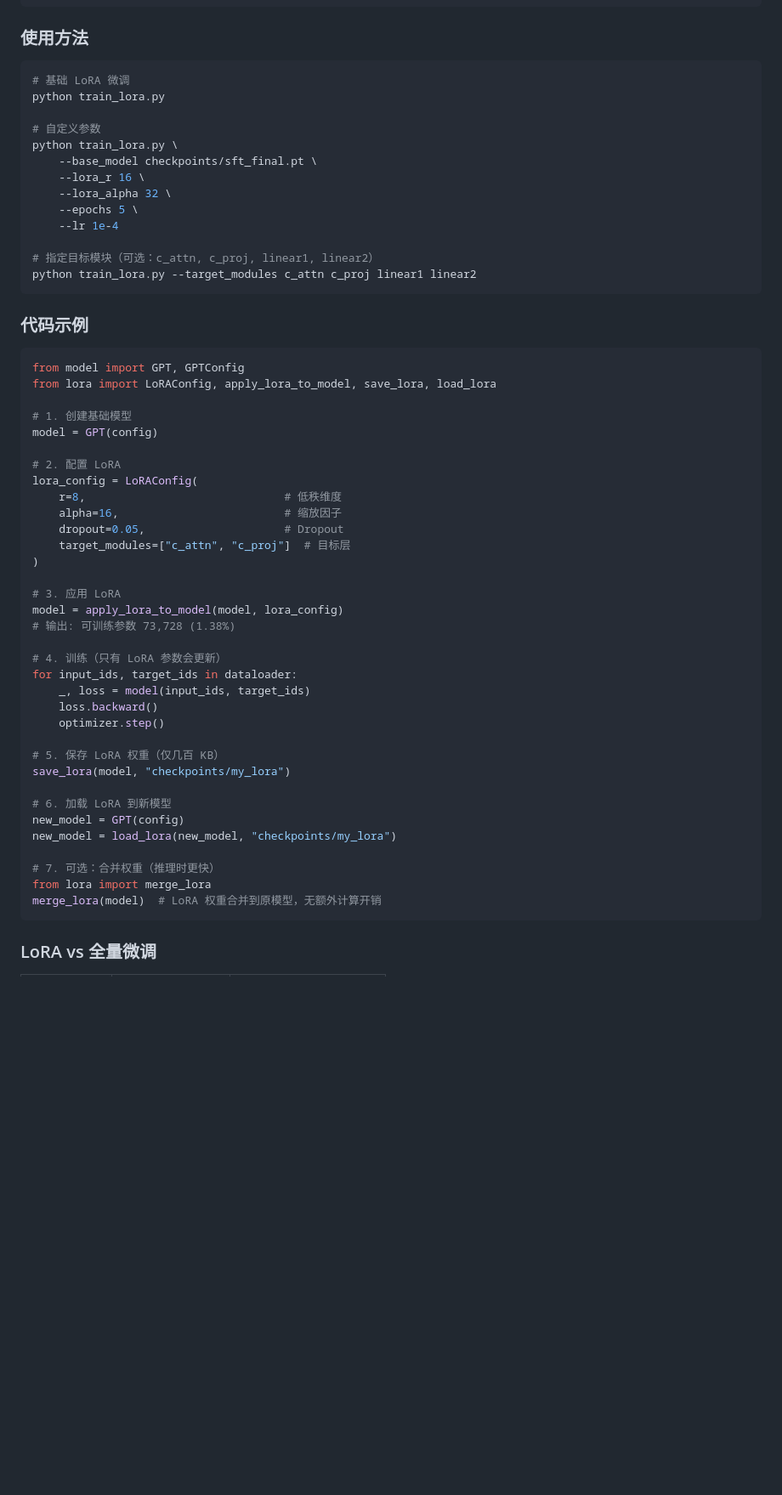
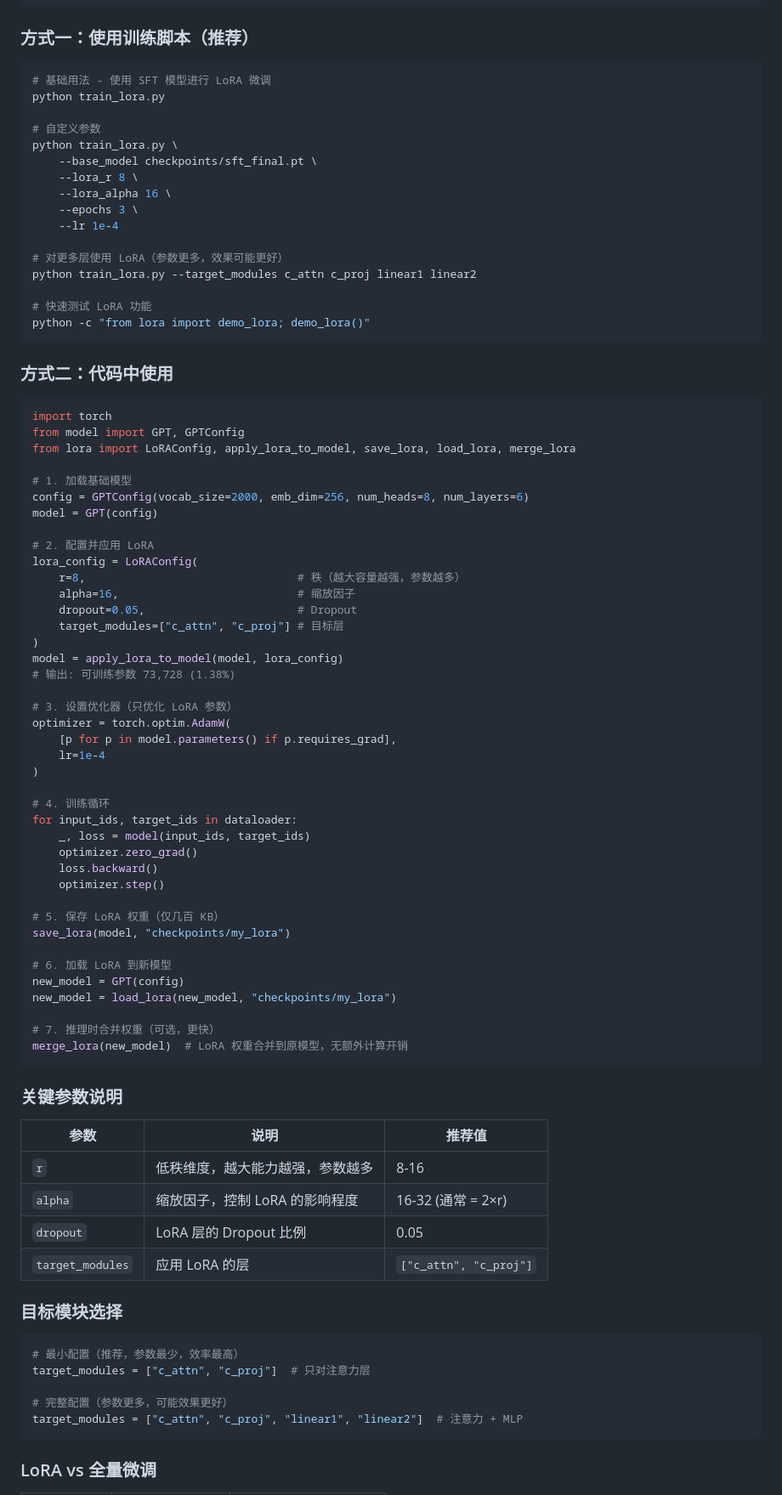
Before and after one commit to stormltf/my_llm, a Markdown page: README.md, the part around one of its changes. Shown at 85% size. GitHub-like rendering; blank space fills up the shorter version.

Commit message:
docs: Enhance LoRA usage documentation
- Add two usage methods: script and code
- Add quick test command
- Add detailed parameter explanation table
- Add target module selection guide
- Add output file structure
- Improve code examples with optimizer setup

🤖 Generated with [Claude Code](https://claude.com/claude-code)

Co-Authored-By: Claude Opus 4.5 <noreply@anthropic.com>

````diff
--- a/README.md
+++ b/README.md
@@ -853,48 +853,58 @@ LoRA（Low-Rank Adaptation）是一种高效的模型微调方法，只需训练
 └─────────────────────────────────────────────────────────────┘
 ```
 
-### 使用方法
+### 方式一：使用训练脚本（推荐）
 
 ```bash
-# 基础 LoRA 微调
+# 基础用法 - 使用 SFT 模型进行 LoRA 微调
 python train_lora.py
 
 # 自定义参数
 python train_lora.py \
     --base_model checkpoints/sft_final.pt \
-    --lora_r 16 \
-    --lora_alpha 32 \
-    --epochs 5 \
+    --lora_r 8 \
+    --lora_alpha 16 \
+    --epochs 3 \
     --lr 1e-4
 
-# 指定目标模块（可选：c_attn, c_proj, linear1, linear2）
+# 对更多层使用 LoRA（参数更多，效果可能更好）
 python train_lora.py --target_modules c_attn c_proj linear1 linear2
+
+# 快速测试 LoRA 功能
+python -c "from lora import demo_lora; demo_lora()"
 ```
 
-### 代码示例
+### 方式二：代码中使用
 
 ```python
+import torch
 from model import GPT, GPTConfig
-from lora import LoRAConfig, apply_lora_to_model, save_lora, load_lora
+from lora import LoRAConfig, apply_lora_to_model, save_lora, load_lora, merge_lora
 
-# 1. 创建基础模型
+# 1. 加载基础模型
+config = GPTConfig(vocab_size=2000, emb_dim=256, num_heads=8, num_layers=6)
 model = GPT(config)
 
-# 2. 配置 LoRA
+# 2. 配置并应用 LoRA
 lora_config = LoRAConfig(
-    r=8,                              # 低秩维度
-    alpha=16,                         # 缩放因子
-    dropout=0.05,                     # Dropout
-    target_modules=["c_attn", "c_proj"]  # 目标层
+    r=8,                                # 秩（越大容量越强，参数越多）
+    alpha=16,                           # 缩放因子
+    dropout=0.05,                       # Dropout
+    target_modules=["c_attn", "c_proj"] # 目标层
 )
-
-# 3. 应用 LoRA
 model = apply_lora_to_model(model, lora_config)
 # 输出: 可训练参数 73,728 (1.38%)
 
-# 4. 训练（只有 LoRA 参数会更新）
+# 3. 设置优化器（只优化 LoRA 参数）
+optimizer = torch.optim.AdamW(
+    [p for p in model.parameters() if p.requires_grad],
+    lr=1e-4
+)
+
+# 4. 训练循环
 for input_ids, target_ids in dataloader:
     _, loss = model(input_ids, target_ids)
+    optimizer.zero_grad()
     loss.backward()
     optimizer.step()
 
@@ -905,9 +915,27 @@ save_lora(model, "checkpoints/my_lora")
 new_model = GPT(config)
 new_model = load_lora(new_model, "checkpoints/my_lora")
 
-# 7. 可选：合并权重（推理时更快）
-from lora import merge_lora
-merge_lora(model)  # LoRA 权重合并到原模型，无额外计算开销
+# 7. 推理时合并权重（可选，更快）
+merge_lora(new_model)  # LoRA 权重合并到原模型，无额外计算开销
+```
+
+### 关键参数说明
+
+| 参数 | 说明 | 推荐值 |
+|------|------|--------|
+| `r` | 低秩维度，越大能力越强，参数越多 | 8-16 |
+| `alpha` | 缩放因子，控制 LoRA 的影响程度 | 16-32 (通常 = 2×r) |
+| `dropout` | LoRA 层的 Dropout 比例 | 0.05 |
+| `target_modules` | 应用 LoRA 的层 | `["c_attn", "c_proj"]` |
+
+### 目标模块选择
+
+```python
+# 最小配置（推荐，参数最少，效率最高）
+target_modules = ["c_attn", "c_proj"]  # 只对注意力层
+
+# 完整配置（参数更多，可能效果更好）
+target_modules = ["c_attn", "c_proj", "linear1", "linear2"]  # 注意力 + MLP
 ```
 
 ### LoRA vs 全量微调
````
Also changed, not shown: other parts of README.md (+17 -7 lines).
